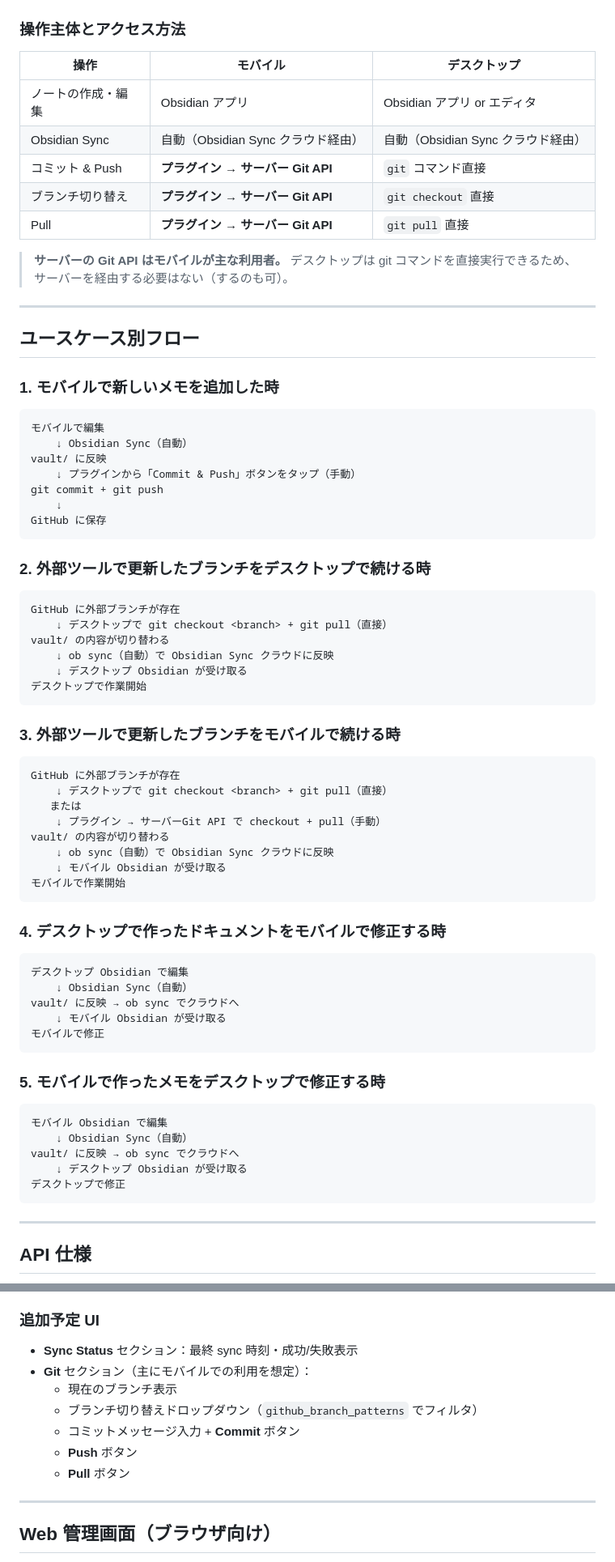
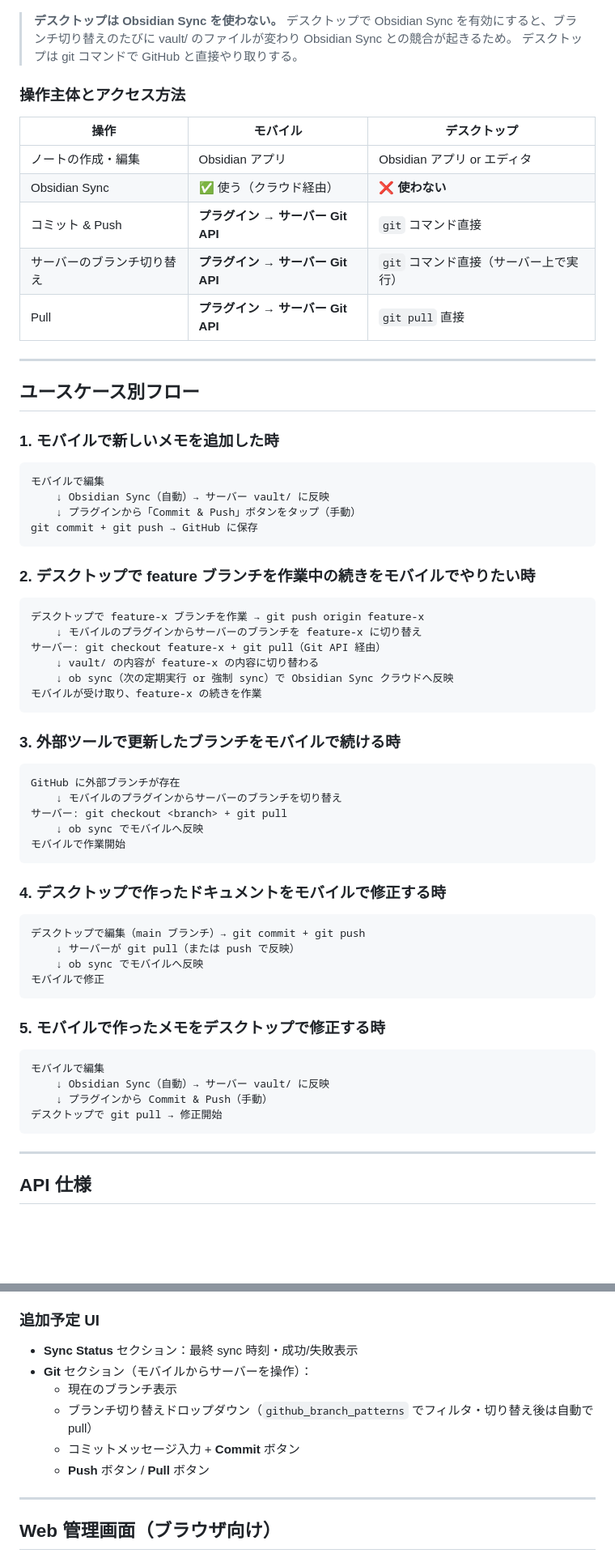
Before and after one commit to ca5/github-sync-bridge, a Markdown page: SPECIFICATION.md, 2 parts joined by grey strips. Shown at 81% size. GitHub-like rendering; blank space fills up the shorter version.

Commit message:
docs: デスクトップObsidianSync無効・ブランチ切り替えユースケースを明確化

````diff
--- a/SPECIFICATION.md
+++ b/SPECIFICATION.md
@@ -32,17 +21,18 @@ graph TD
 ```
+
+> **デスクトップは Obsidian Sync を使わない。**
+> デスクトップで Obsidian Sync を有効にすると、ブランチ切り替えのたびに vault/ のファイルが変わり Obsidian Sync との競合が起きるため。
+> デスクトップは git コマンドで GitHub と直接やり取りする。
 
 ### 操作主体とアクセス方法
 
 | 操作 | モバイル | デスクトップ |
 |---|---|---|
 | ノートの作成・編集 | Obsidian アプリ | Obsidian アプリ or エディタ |
-| Obsidian Sync | 自動（Obsidian Sync クラウド経由） | 自動（Obsidian Sync クラウド経由） |
+| Obsidian Sync | ✅ 使う（クラウド経由） | ❌ **使わない** |
 | コミット & Push | **プラグイン → サーバー Git API** | `git` コマンド直接 |
-| ブランチ切り替え | **プラグイン → サーバー Git API** | `git checkout` 直接 |
+| サーバーのブランチ切り替え | **プラグイン → サーバー Git API** | `git` コマンド直接（サーバー上で実行） |
 | Pull | **プラグイン → サーバー Git API** | `git pull` 直接 |
-
-> **サーバーの Git API はモバイルが主な利用者。**
-> デスクトップは git コマンドを直接実行できるため、サーバーを経由する必要はない（するのも可）。
 
 ---
 
@@ -52,56 +42,48 @@ graph TD
 
 ```
 モバイルで編集
-    ↓ Obsidian Sync（自動）
-vault/ に反映
+    ↓ Obsidian Sync（自動）→ サーバー vault/ に反映
     ↓ プラグインから「Commit & Push」ボタンをタップ（手動）
-git commit + git push
-    ↓
-GitHub に保存
+git commit + git push → GitHub に保存
 ```
 
-### 2. 外部ツールで更新したブランチをデスクトップで続ける時
+### 2. デスクトップで feature ブランチを作業中の続きをモバイルでやりたい時
 
 ```
-GitHub に外部ブランチが存在
-    ↓ デスクトップで git checkout <branch> + git pull（直接）
-vault/ の内容が切り替わる
-    ↓ ob sync（自動）で Obsidian Sync クラウドに反映
-    ↓ デスクトップ Obsidian が受け取る
-デスクトップで作業開始
+デスクトップで feature-x ブランチを作業 → git push origin feature-x
+    ↓ モバイルのプラグインからサーバーのブランチを feature-x に切り替え
+サーバー: git checkout feature-x + git pull（Git API 経由）
+    ↓ vault/ の内容が feature-x の内容に切り替わる
+    ↓ ob sync（次の定期実行 or 強制 sync）で Obsidian Sync クラウドへ反映
+モバイルが受け取り、feature-x の続きを作業
 ```
 
 ### 3. 外部ツールで更新したブランチをモバイルで続ける時
 
 ```
 GitHub に外部ブランチが存在
-    ↓ デスクトップで git checkout <branch> + git pull（直接）
-   または
-    ↓ プラグイン → サーバーGit API で checkout + pull（手動）
-vault/ の内容が切り替わる
-    ↓ ob sync（自動）で Obsidian Sync クラウドに反映
-    ↓ モバイル Obsidian が受け取る
+    ↓ モバイルのプラグインからサーバーのブランチを切り替え
+サーバー: git checkout <branch> + git pull
+    ↓ ob sync でモバイルへ反映
 モバイルで作業開始
 ```
 
 ### 4. デスクトップで作ったドキュメントをモバイルで修正する時
 
 ```
-デスクトップ Obsidian で編集
-    ↓ Obsidian Sync（自動）
-vault/ に反映 → ob sync でクラウドへ
-    ↓ モバイル Obsidian が受け取る
+デスクトップで編集（main ブランチ）→ git commit + git push
+    ↓ サーバーが git pull（または push で反映）
+    ↓ ob sync でモバイルへ反映
 モバイルで修正
 ```
 
 ### 5. モバイルで作ったメモをデスクトップで修正する時
 
 ```
-モバイル Obsidian で編集
-    ↓ Obsidian Sync（自動）
-vault/ に反映 → ob sync でクラウドへ
-    ↓ デスクトップ Obsidian が受け取る
-デスクトップで修正
+モバイルで編集
+    ↓ Obsidian Sync（自動）→ サーバー vault/ に反映
+    ↓ プラグインから Commit & Push（手動）
+デスクトップで git pull → 修正開始
 ```
 
 ---
@@ -164,12 +146,11 @@ vault/ に反映 → ob sync でクラウドへ
 ### 追加予定 UI
 
 - **Sync Status** セクション：最終 sync 時刻・成功/失敗表示
-- **Git** セクション（主にモバイルでの利用を想定）：
+- **Git** セクション（モバイルからサーバーを操作）：
   - 現在のブランチ表示
-  - ブランチ切り替えドロップダウン（`github_branch_patterns` でフィルタ）
+  - ブランチ切り替えドロップダウン（`github_branch_patterns` でフィルタ・切り替え後は自動で pull）
   - コミットメッセージ入力 + **Commit** ボタン
-  - **Push** ボタン
-  - **Pull** ボタン
+  - **Push** ボタン / **Pull** ボタン
 
 ---
 
````
Also changed, not shown: other parts of SPECIFICATION.md (+19 -24 lines).
